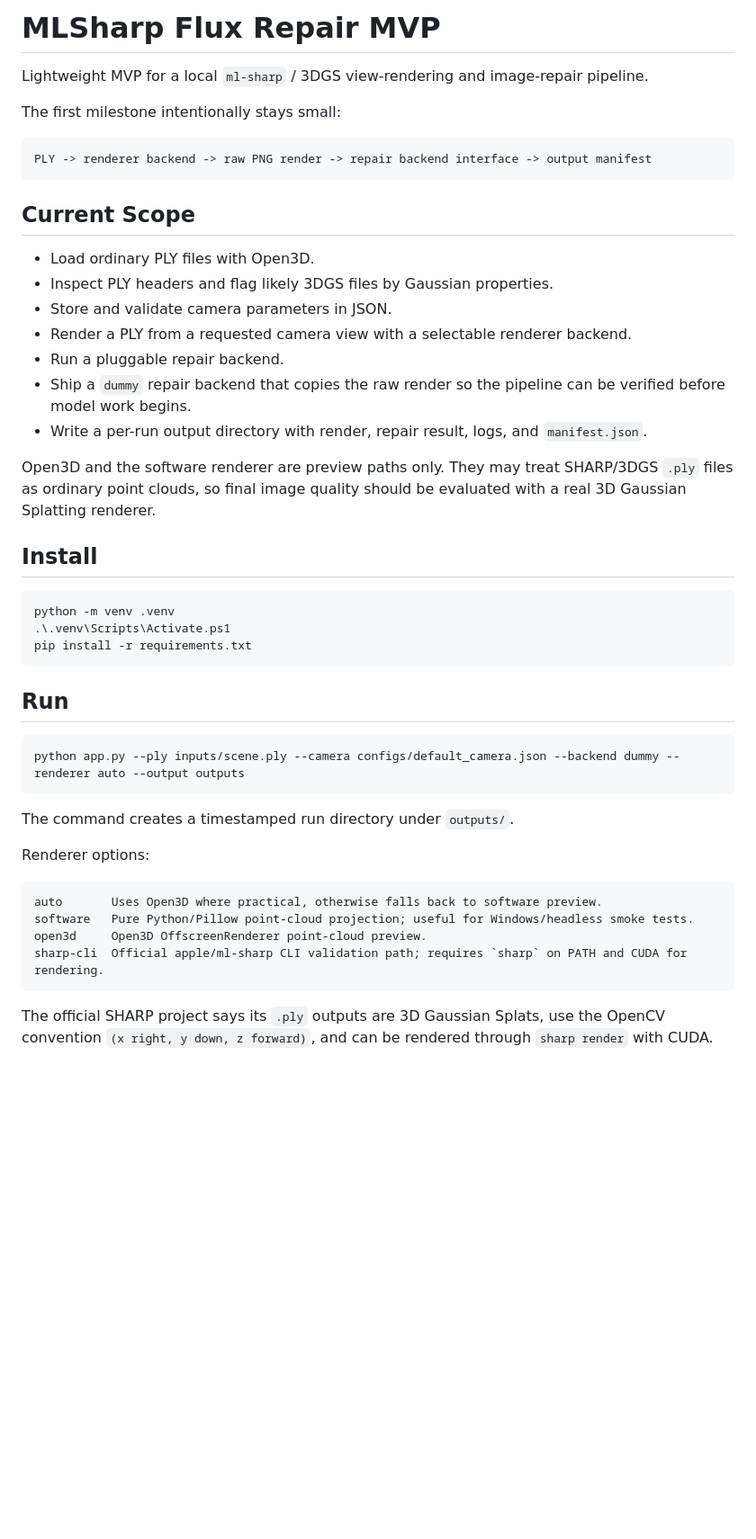
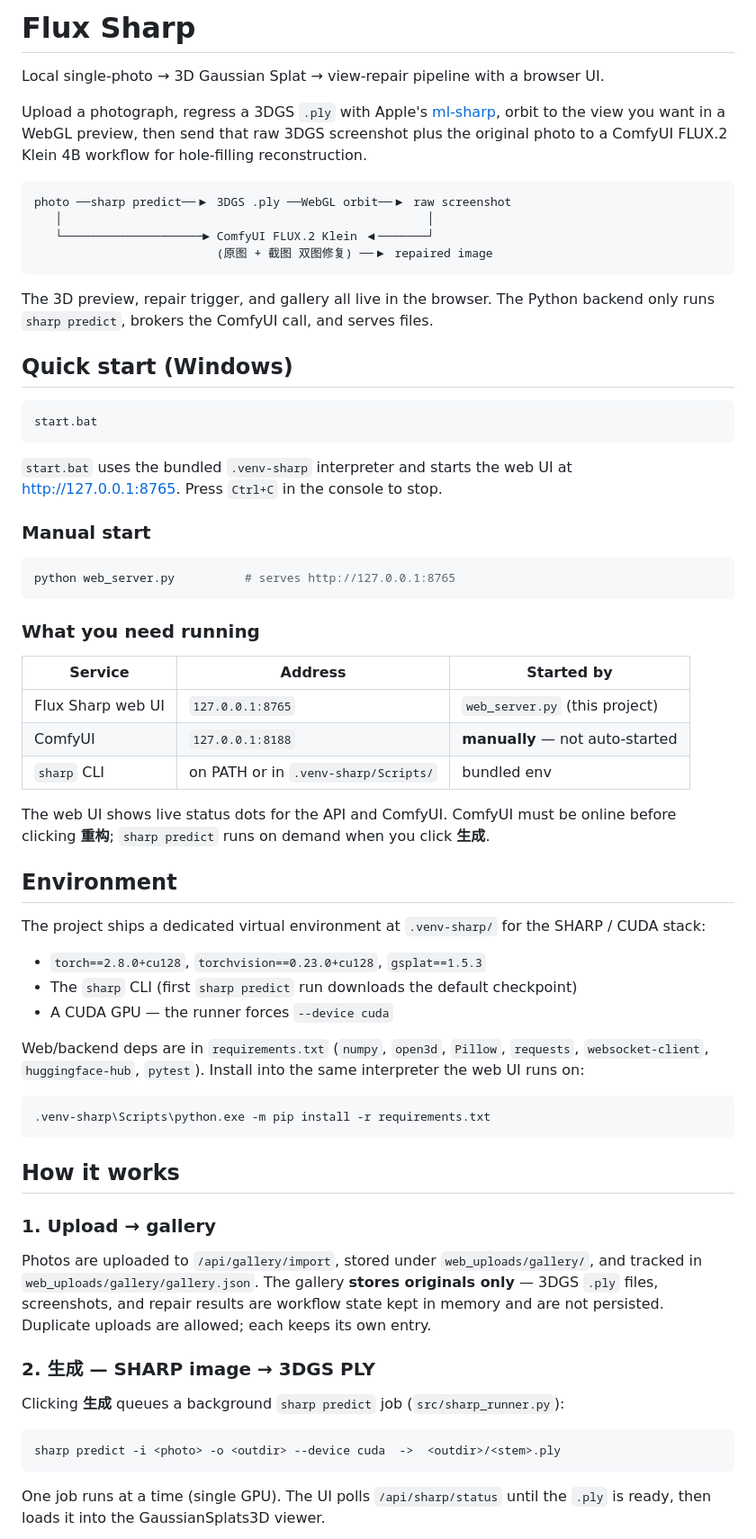
Before and after one commit to zenghaolinz/flux-sharp, a Markdown page: README.md, the part around one of its changes. Shown at 90% size. Rendered like a GitHub page; blank space fills up the shorter version.

Commit message:
docs: 重写README以反映当前web UI工作流
旧README描述的是已淘汰的CLI流程、单图修复工作流和过时的节点契约。
重写为当前真实状态: web_server.py为入口、双图修复工作流(原图+3DGS截图)、
实际节点契约(81/158/106/103/99/108/109/94)、gallery只存原图、完整HTTP API表
和准确的目录结构。

````diff
--- a/README.md
+++ b/README.md
@@ -1,49 +1,84 @@
-# MLSharp Flux Repair MVP
+# Flux Sharp
 
-Lightweight MVP for a local `ml-sharp` / 3DGS view-rendering and image-repair pipeline.
+Local single-photo → 3D Gaussian Splat → view-repair pipeline with a browser UI.
 
-The first milestone intentionally stays small:
+Upload a photograph, regress a 3DGS `.ply` with Apple's [ml-sharp](https://github.com/apple/ml-sharp),
+orbit to the view you want in a WebGL preview, then send that raw 3DGS screenshot
+plus the original photo to a ComfyUI FLUX.2 Klein 4B workflow for hole-filling
+reconstruction.
 
 ```text
-PLY -> renderer backend -> raw PNG render -> repair backend interface -> output manifest
+photo ──sharp predict──▶ 3DGS .ply ──WebGL orbit──▶ raw screenshot
+   │                                                    │
+   └────────────────────► ComfyUI FLUX.2 Klein ◀───────┘
+                          (原图 + 截图 双图修复) ──▶ repaired image
 ```
 
-## Current Scope
+The 3D preview, repair trigger, and gallery all live in the browser. The Python
+backend only runs `sharp predict`, brokers the ComfyUI call, and serves files.
 
-- Load ordinary PLY files with Open3D.
-- Inspect PLY headers and flag likely 3DGS files by Gaussian properties.
-- Store and validate camera parameters in JSON.
-- Render a PLY from a requested camera view with a selectable renderer backend.
-- Run a pluggable repair backend.
-- Ship a `dummy` repair backend that copies the raw render so the pipeline can be verified before model work begins.
-- Write a per-run output directory with render, repair result, logs, and `manifest.json`.
+## Quick start (Windows)
 
-Open3D and the software renderer are preview paths only. They may treat SHARP/3DGS `.ply` files as ordinary point clouds, so final image quality should be evaluated with a real 3D Gaussian Splatting renderer.
+```bat
+start.bat
+```
 
-## Install
+`start.bat` uses the bundled `.venv-sharp` interpreter and starts the web UI at
+<http://127.0.0.1:8765>. Press `Ctrl+C` in the console to stop.
+
+### Manual start
 
 ```bash
-python -m venv .venv
-.\.venv\Scripts\Activate.ps1
-pip install -r requirements.txt
+python web_server.py          # serves http://127.0.0.1:8765
 ```
 
-## Run
+### What you need running
+
+| Service | Address | Started by |
+|---------|---------|------------|
+| Flux Sharp web UI | `127.0.0.1:8765` | `web_server.py` (this project) |
+| ComfyUI | `127.0.0.1:8188` | **manually** — not auto-started |
+| `sharp` CLI | on PATH or in `.venv-sharp/Scripts/` | bundled env |
+
+The web UI shows live status dots for the API and ComfyUI. ComfyUI must be
+online before clicking **重构**; `sharp predict` runs on demand when you click
+**生成**.
+
+## Environment
+
+The project ships a dedicated virtual environment at `.venv-sharp/` for the
+SHARP / CUDA stack:
+
+- `torch==2.8.0+cu128`, `torchvision==0.23.0+cu128`, `gsplat==1.5.3`
+- The `sharp` CLI (first `sharp predict` run downloads the default checkpoint)
+- A CUDA GPU — the runner forces `--device cuda`
+
+Web/backend deps are in `requirements.txt` (`numpy`, `open3d`, `Pillow`,
+`requests`, `websocket-client`, `huggingface-hub`, `pytest`). Install into the
+same interpreter the web UI runs on:
 
 ```bash
-python app.py --ply inputs/scene.ply --camera configs/default_camera.json --backend dummy --renderer auto --output outputs
+.venv-sharp\Scripts\python.exe -m pip install -r requirements.txt
 ```
 
-The command creates a timestamped run directory under `outputs/`.
+## How it works
 
-Renderer options:
+### 1. Upload → gallery
+
+Photos are uploaded to `/api/gallery/import`, stored under `web_uploads/gallery/`,
+and tracked in `web_uploads/gallery/gallery.json`. The gallery **stores originals
+only** — 3DGS `.ply` files, screenshots, and repair results are workflow state
+kept in memory and are not persisted. Duplicate uploads are allowed; each keeps
+its own entry.
+
+### 2. 生成 — SHARP image → 3DGS PLY
+
+Clicking **生成** queues a background `sharp predict` job (`src/sharp_runner.py`):
 
 ```text
-auto       Uses Open3D where practical, otherwise falls back to software preview.
-software   Pure Python/Pillow point-cloud projection; useful for Windows/headless smoke tests.
-open3d     Open3D OffscreenRenderer point-cloud preview.
-sharp-cli  Official apple/ml-sharp CLI validation path; requires `sharp` on PATH and CUDA for rendering.
+sharp predict -i <photo> -o <outdir> --device cuda  ->  <outdir>/<stem>.ply
 ```
 
-The official SHARP project says its `.ply` outputs are 3D Gaussian Splats, use the OpenCV convention `(x right, y down, z forward)`, and can be rendered through `sharp render` with CUDA.
+One job runs at a time (single GPU). The UI polls `/api/sharp/status` until the
+`.ply` is ready, then loads it into the GaussianSplats3D viewer.
 
````
Also changed, not shown: other parts of README.md (+99 -138 lines).
